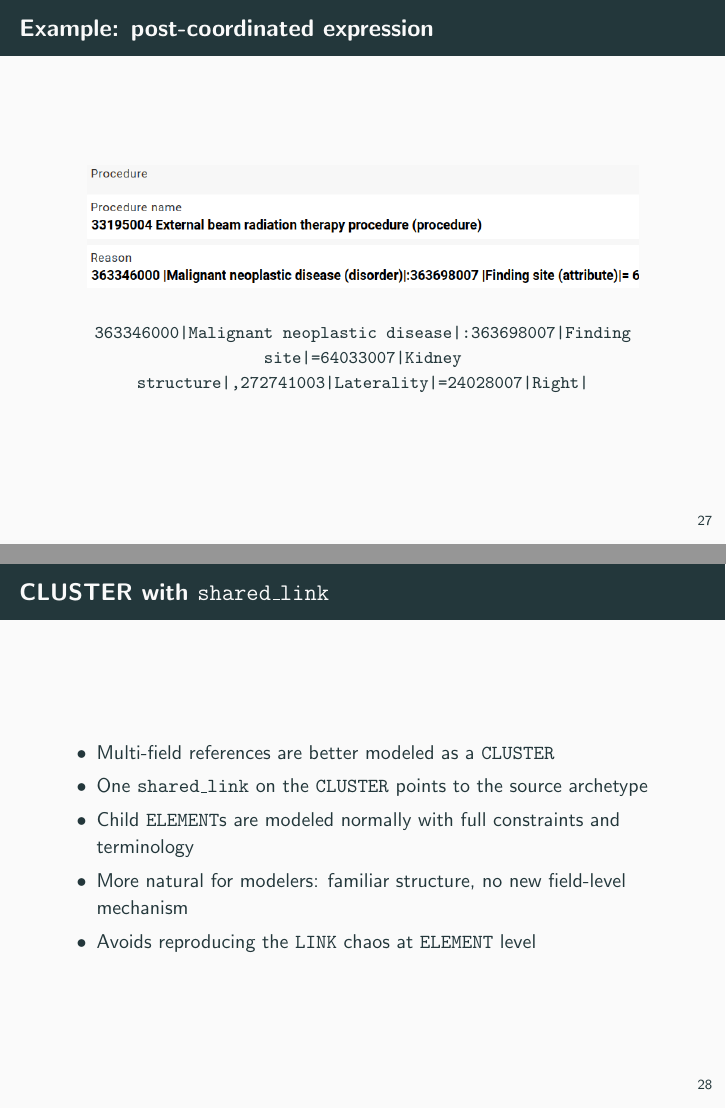
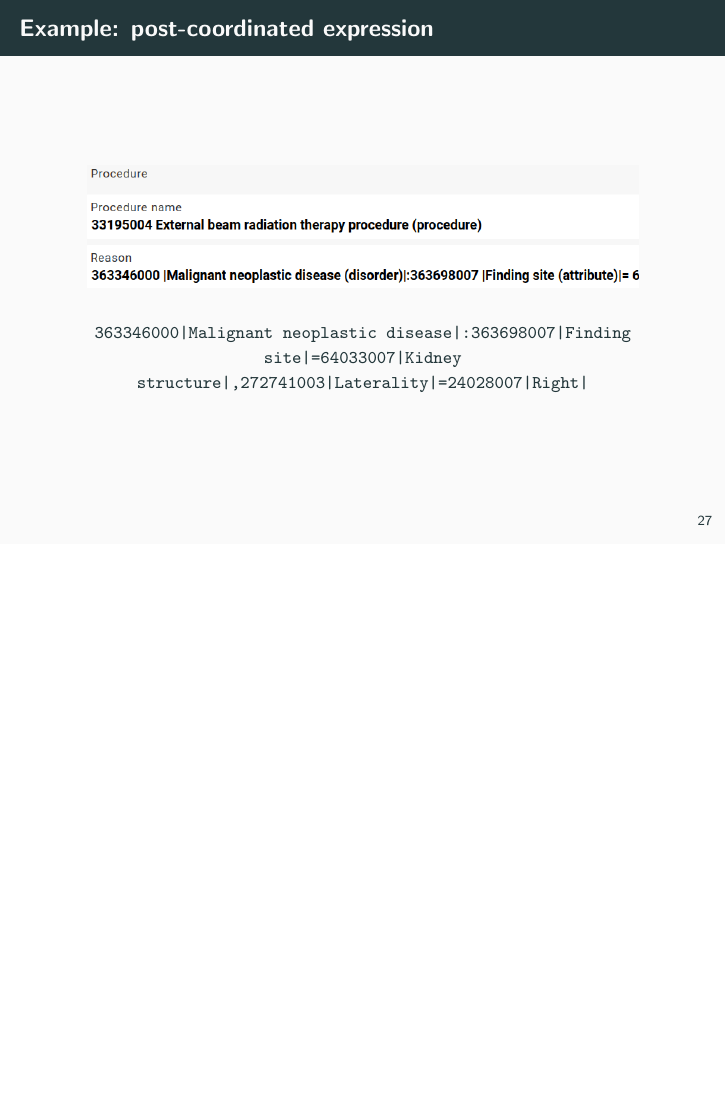
Before and after one commit to SevKohler/openehr-reference, LaTeX slides (presentation/slides.tex): pages 33 and 34 of 39 before the commit and page 33 of 38 after it, the two joined at a grey line, the shorter picture padded with empty space. Compiled offline with pdfLaTeX.

Commit message:
Updates from Overleaf

```diff
--- a/presentation/slides.tex
+++ b/presentation/slides.tex
@@ -341,15 +341,15 @@
 \end{frame}
 
 
-\begin{frame}{CLUSTER with \texttt{shared\_link}}
-  \begin{itemize}
-    \item Multi-field references are better modeled as a \texttt{CLUSTER}
-    \item One \texttt{shared\_link} on the \texttt{CLUSTER} points to the source archetype
-    \item Child \texttt{ELEMENT}s are modeled normally with full constraints and terminology
-    \item More natural for modelers: familiar structure, no new field-level mechanism
-    \item Avoids reproducing the \texttt{LINK} chaos at \texttt{ELEMENT} level
-  \end{itemize}
-\end{frame}
+% \begin{frame}{CLUSTER with \texttt{shared\_link}}
+%   \begin{itemize}
+%     \item Multi-field references are better modeled as a \texttt{CLUSTER}
+%     \item One \texttt{shared\_link} on the \texttt{CLUSTER} points to the source archetype
+%     \item Child \texttt{ELEMENT}s are modeled normally with full constraints and terminology
+%     \item More natural for modelers: familiar structure, no new field-level mechanism
+%     \item Avoids reproducing the \texttt{LINK} chaos at \texttt{ELEMENT} level
+%   \end{itemize}
+% \end{frame}
 
 
 \begin{frame}{FHIR alignment: \texttt{Reference}}
```
